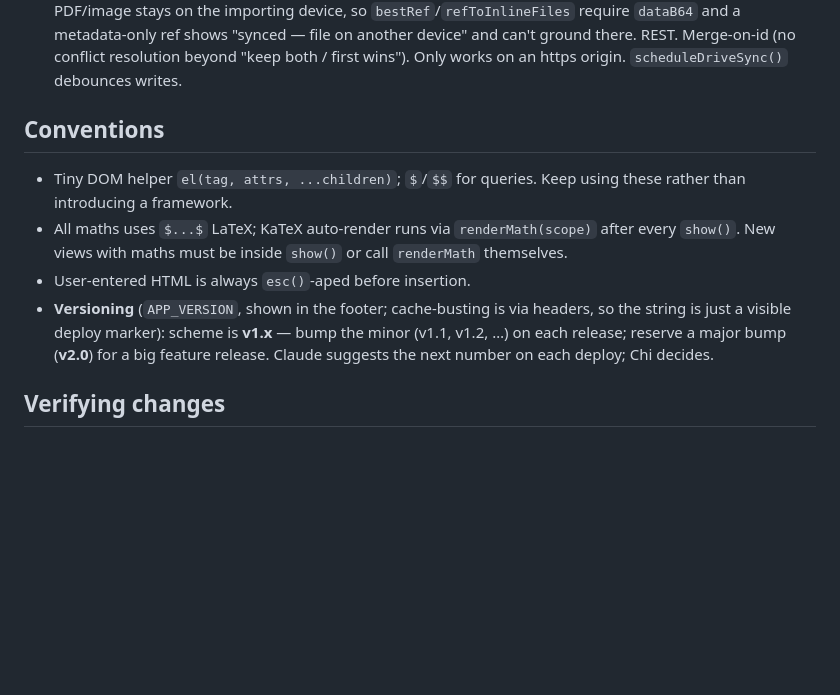
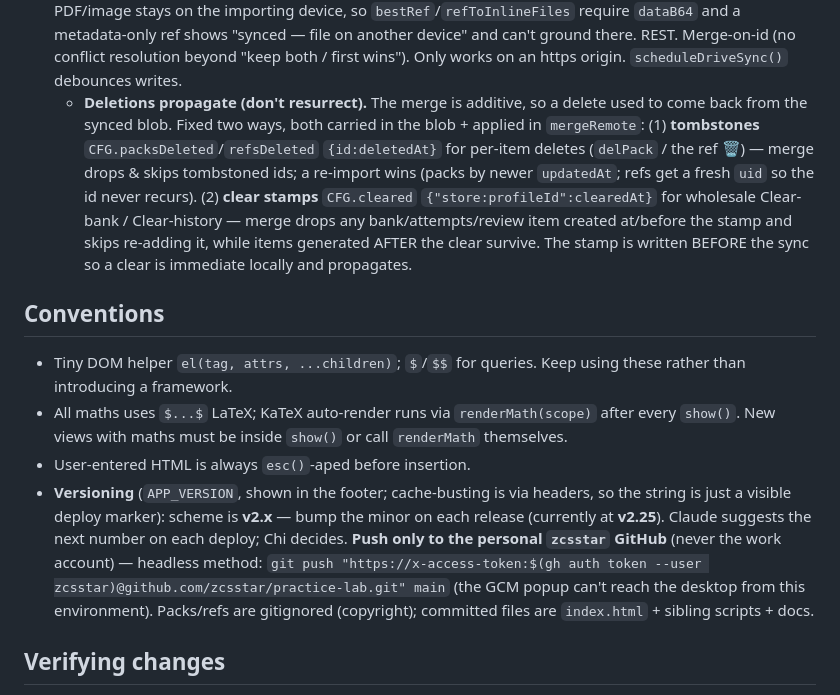
Before and after one commit to zcsstar/practice-lab, a Markdown page: CLAUDE.md, the part around one of its changes. Rendered like a GitHub page; blank space fills up the shorter version.

```diff
--- a/CLAUDE.md
+++ b/CLAUDE.md
@@ -353,6 +396,15 @@ locally. It runs by double-clicking `index.html` or hosting it statically
   metadata-only ref shows "synced — file on another device" and can't ground there.
   REST. Merge-on-id (no conflict resolution beyond "keep both / first wins").
   Only works on an https origin. `scheduleDriveSync()` debounces writes.
+  - **Deletions propagate (don't resurrect).** The merge is additive, so a delete used to
+    come back from the synced blob. Fixed two ways, both carried in the blob + applied in
+    `mergeRemote`: (1) **tombstones** `CFG.packsDeleted`/`refsDeleted` `{id:deletedAt}` for
+    per-item deletes (`delPack` / the ref 🗑) — merge drops & skips tombstoned ids; a
+    re-import wins (packs by newer `updatedAt`; refs get a fresh `uid` so the id never
+    recurs). (2) **clear stamps** `CFG.cleared` `{"store:profileId":clearedAt}` for wholesale
+    Clear-bank / Clear-history — merge drops any bank/attempts/review item created at/before
+    the stamp and skips re-adding it, while items generated AFTER the clear survive.
+    The stamp is written BEFORE the sync so a clear is immediate locally and propagates.
 
 ## Conventions
 - Tiny DOM helper `el(tag, attrs, ...children)`; `$`/`$$` for queries. Keep using
@@ -362,9 +414,13 @@ locally. It runs by double-clicking `index.html` or hosting it statically
   `renderMath` themselves.
 - User-entered HTML is always `esc()`-aped before insertion.
 - **Versioning** (`APP_VERSION`, shown in the footer; cache-busting is via headers,
-  so the string is just a visible deploy marker): scheme is **v1.x** — bump the
-  minor (v1.1, v1.2, …) on each release; reserve a major bump (**v2.0**) for a big
-  feature release. Claude suggests the next number on each deploy; Chi decides.
+  so the string is just a visible deploy marker): scheme is **v2.x** — bump the
+  minor on each release (currently at **v2.25**). Claude suggests the next number on
+  each deploy; Chi decides. **Push only to the personal `zcsstar` GitHub** (never the
+  work account) — headless method: `git push "https://x-access-token:$(gh auth token
+  --user zcsstar)@github.com/zcsstar/practice-lab.git" main` (the GCM popup can't reach
+  the desktop from this environment). Packs/refs are gitignored (copyright); committed
+  files are `index.html` + sibling scripts + docs.
 
 ## Verifying changes
 1. **Parser tests:** `node parse.test.js` (covers the `parse.js` module: clean,
```
Also changed, not shown: other parts of CLAUDE.md (+52 -9 lines).
